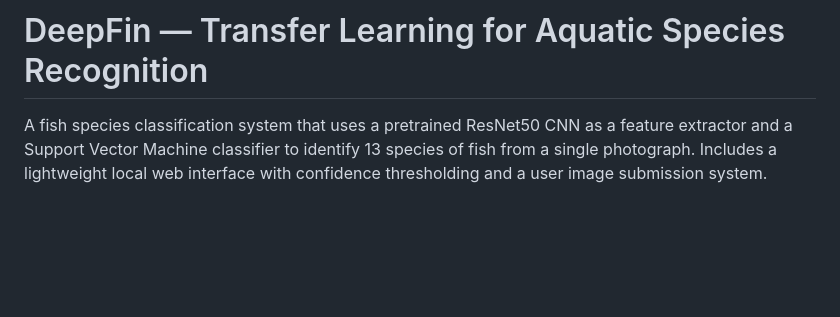
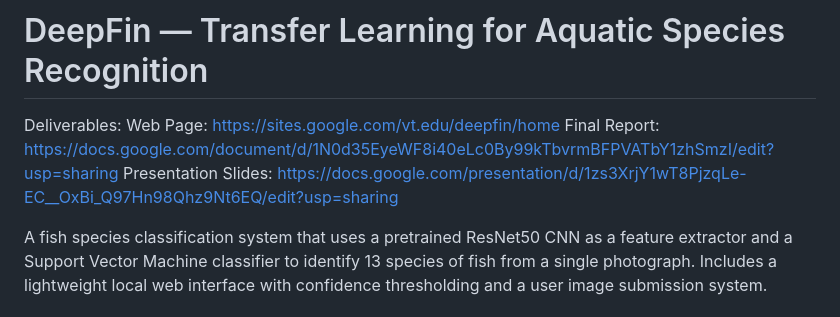
Before and after one commit to anthonylc04/DeepFin, a Markdown page: README.md, the part around the change. Rendered like a GitHub page; blank space fills up the shorter version.

```diff
--- a/README.md
+++ b/README.md
@@ -1,4 +1,9 @@
 # DeepFin — Transfer Learning for Aquatic Species Recognition
+
+Deliverables:
+Web Page: https://sites.google.com/vt.edu/deepfin/home
+Final Report: https://docs.google.com/document/d/1N0d35EyeWF8i40eLc0By99kTbvrmBFPVATbY1zhSmzI/edit?usp=sharing
+Presentation Slides: https://docs.google.com/presentation/d/1zs3XrjY1wT8PjzqLe-EC__OxBi_Q97Hn98Qhz9Nt6EQ/edit?usp=sharing
 
 A fish species classification system that uses a pretrained ResNet50 CNN as a
 feature extractor and a Support Vector Machine classifier to identify 13 species
```
